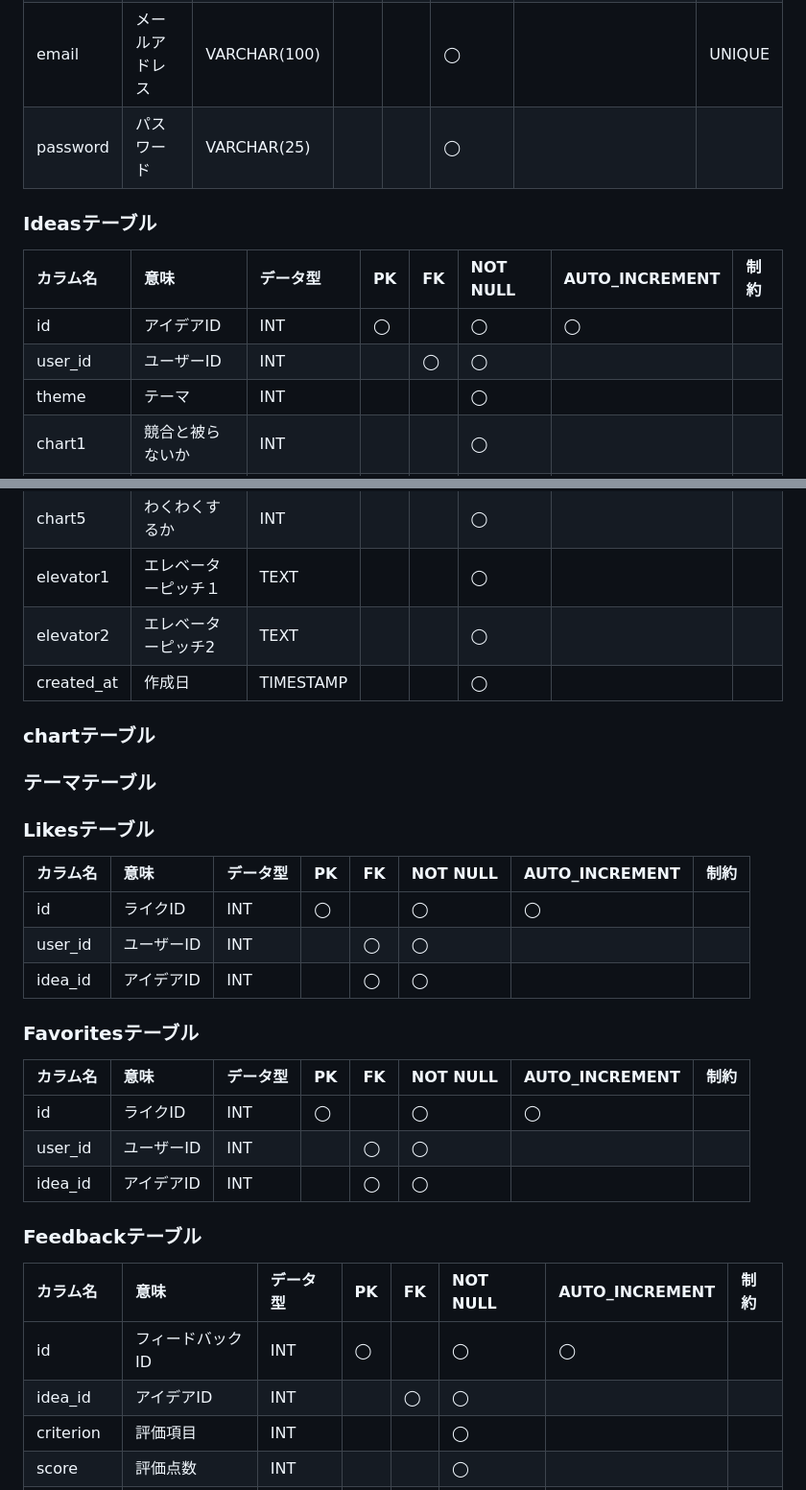
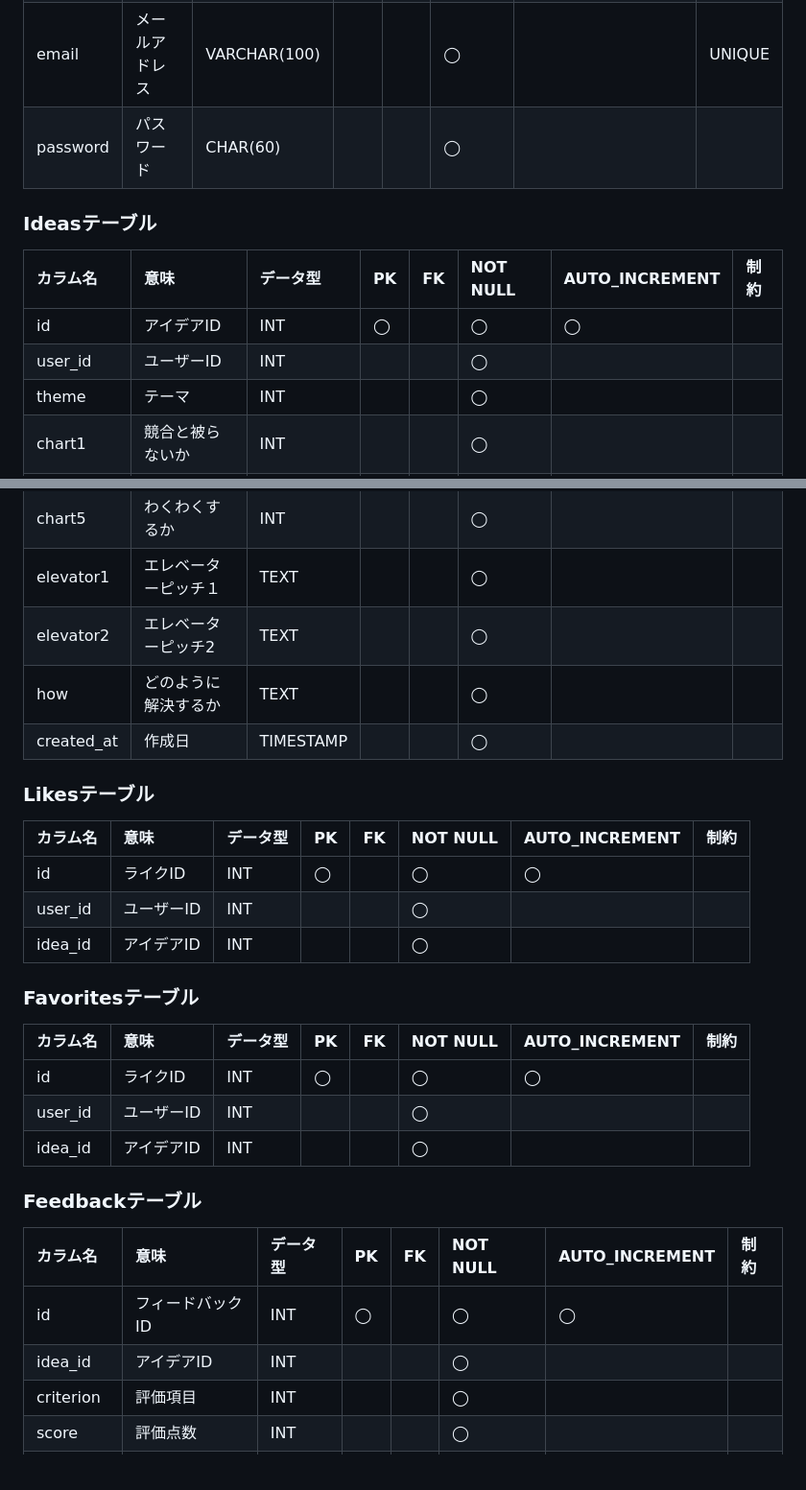
Before and after one commit to rereika/APark, a Markdown page: documents/DESIGN.md, 2 parts joined by grey strips. Shown at 96% size. Rendered like a GitHub page; blank space fills up the shorter version.

Commit message:
docs: フローチャート、WF、ER図の修正

```diff
--- a/documents/DESIGN.md
+++ b/documents/DESIGN.md
@@ -15,13 +15,13 @@
 | id              | ユーザーID            | INT   | ◯   |      |    ◯    | ◯ |         |
 | name            | ユーザー名            | VARCHAR(25)   |      |      | ◯  |       |         |
 | email           | メールアドレス        | VARCHAR(100)   |      |      | ◯ |    |   UNIQUE      |
-| password | パスワード  | VARCHAR(25)   |      |      | ◯       |       |         |
+| password | パスワード  | CHAR(60)   |      |      | ◯       |       |         |
 
 ### Ideasテーブル
 | カラム名        | 意味                  | データ型 | PK   | FK   | NOT NULL | AUTO_INCREMENT | 制約 |
 | :-------------- | :-------------------- | :------- | :--- | :--- | :------- | :---- | :------ |
 | id              | アイデアID            | INT   | ◯   |      |    ◯    | ◯ |         |
-| user_id            | ユーザーID            | INT   |      |   ◯   | ◯  |       |         |
+| user_id            | ユーザーID            | INT   |      |      | ◯  |       |         |
 | theme           | テーマ        | INT   |      |      | ◯ |    |     |
 | chart1 | 競合と被らないか  | INT   |      |      | ◯       |       |         |
 | chart2 | 使用技術の正しさ  | INT   |      |      | ◯       |       |         |
@@ -30,31 +30,28 @@
 | chart5 | わくわくするか  | INT   |      |      | ◯       |       |         |
 | elevator1 | エレベーターピッチ１  | TEXT   |      |      | ◯       |       |         |
 | elevator2 | エレベーターピッチ2  | TEXT   |      |      | ◯       |       |         |
+| how| どのように解決するか  | TEXT   |      |      | ◯       |       |         |
 | created_at | 作成日  | TIMESTAMP   |      |      | ◯       |       |         |
-
-
-### chartテーブル
-### テーマテーブル
 
 ### Likesテーブル
 | カラム名        | 意味                  | データ型 | PK   | FK   | NOT NULL | AUTO_INCREMENT | 制約 |
 | :-------------- | :-------------------- | :------- | :--- | :--- | :------- | :---- | :------ |
 | id           | ライクID            | INT   | ◯   |      |    ◯    | ◯ |         |
-| user_id      | ユーザーID            | INT  |      |   ◯   | ◯  |       |         |
-| idea_id      | アイデアID       | INT |      |  ◯    | ◯ |    |     |
+| user_id      | ユーザーID            | INT  |      |      | ◯  |       |         |
+| idea_id      | アイデアID       | INT |      |   | ◯ |    |     |
 
 ### Favoritesテーブル
 | カラム名        | 意味                  | データ型 | PK   | FK   | NOT NULL | AUTO_INCREMENT | 制約 |
 | :-------------- | :-------------------- | :------- | :--- | :--- | :------- | :---- | :------ |
 | id           | ライクID            | INT   | ◯   |      |    ◯    | ◯ |         |
-| user_id      | ユーザーID            | INT  |      |   ◯   | ◯  |       |         |
-| idea_id      | アイデアID       | INT |      |  ◯    | ◯ |    |     |
+| user_id      | ユーザーID            | INT  |      |      | ◯  |       |         |
+| idea_id      | アイデアID       | INT |      |      | ◯ |    |     |
 
 ### Feedbackテーブル
 | カラム名        | 意味                  | データ型 | PK   | FK   | NOT NULL | AUTO_INCREMENT | 制約 |
 | :-------------- | :-------------------- | :------- | :--- | :--- | :------- | :---- | :------ |
 | id           | フィードバックID            | INT   | ◯   |      |    ◯    | ◯ |         |
-| idea_id      | アイデアID            | INT  |      |   ◯   | ◯  |       |         |
+| idea_id      | アイデアID            | INT  |      |      | ◯  |       |         |
 | criterion     | 評価項目    | INT |      |      | ◯ |    |     |
 | score     | 評価点数  | INT |      |      | ◯ |    |     |
 | comment     | FBコメント   | TEXT |      |      | ◯ |    |     |
```
Also changed, not shown: other parts of documents/DESIGN.md (+3 -3 lines).
